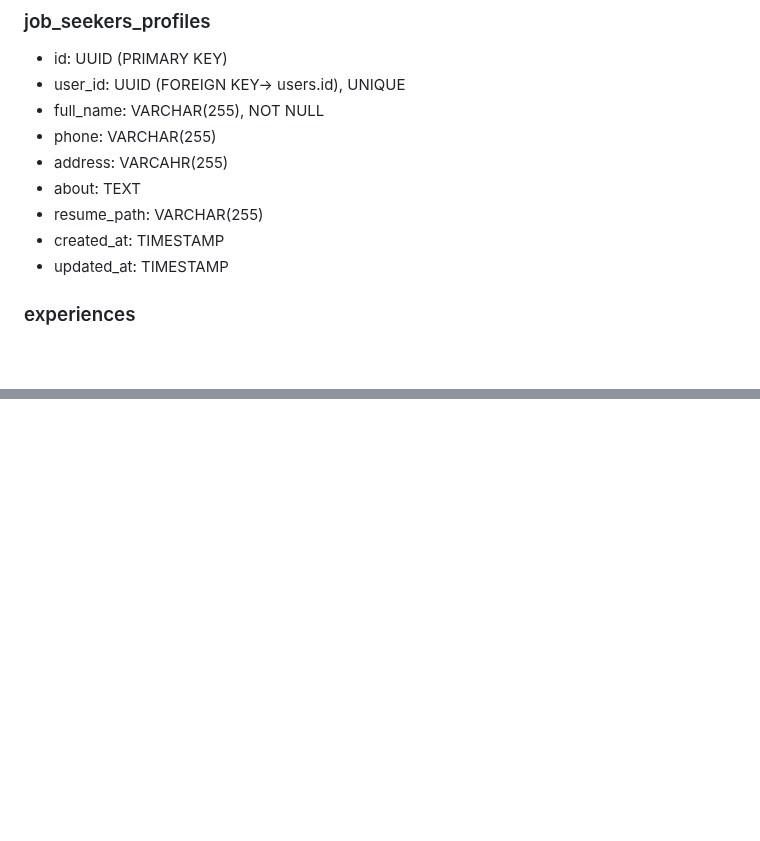
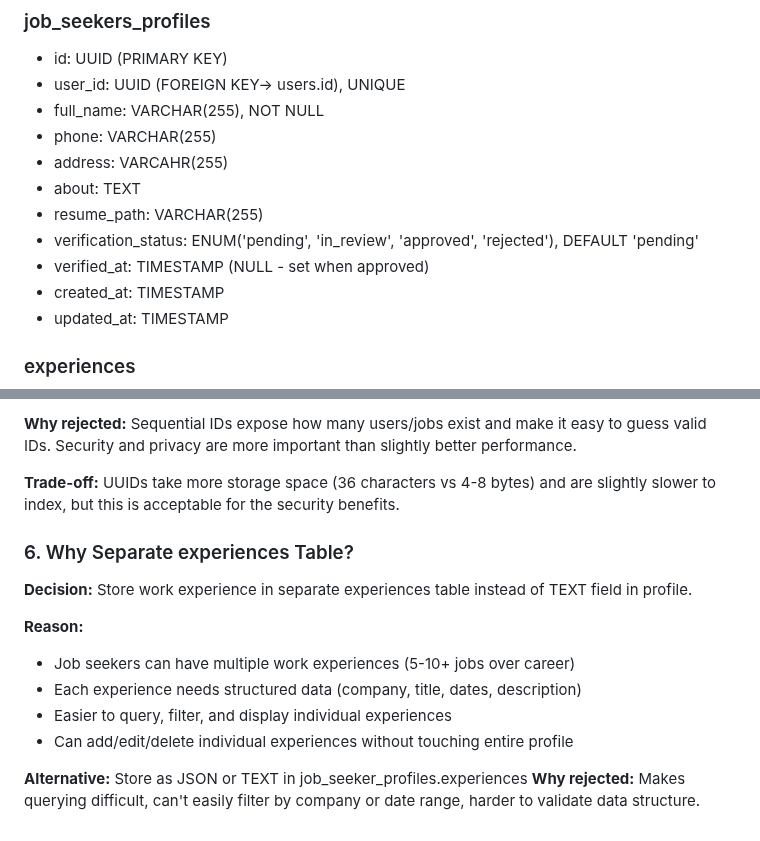
Before and after one commit to MahmoudAlHaj4/Lably, a Markdown page: design.md, 2 parts joined by grey strips. Drawn GitHub-style; blank space fills up the shorter version.

```diff
--- a/design.md
+++ b/design.md
@@ -183,6 +183,8 @@ I chose a three role system for the following reasons:
 - address: VARCAHR(255)
 - about: TEXT
 - resume_path: VARCHAR(255)
+- verification_status: ENUM('pending', 'in_review', 'approved', 'rejected'), DEFAULT 'pending'
+- verified_at: TIMESTAMP (NULL - set when approved)
 - created_at: TIMESTAMP
 - updated_at: TIMESTAMP
 
@@ -299,0 +316,15 @@ Instead of putting all user information in one giant users table, I split it int
+**Why rejected:** Sequential IDs expose how many users/jobs exist and make it easy to guess valid IDs. Security and privacy are more important than slightly better performance.
+
+**Trade-off:** UUIDs take more storage space (36 characters vs 4-8 bytes) and are slightly slower to index, but this is acceptable for the security benefits.
+
+### 6. Why Separate experiences Table?
+**Decision:** Store work experience in separate experiences table instead of TEXT field in profile.
+
+**Reason:**
+- Job seekers can have multiple work experiences (5-10+ jobs over career)
+- Each experience needs structured data (company, title, dates, description)
+- Easier to query, filter, and display individual experiences
+- Can add/edit/delete individual experiences without touching entire profile
+
+**Alternative:** Store as JSON or TEXT in job_seeker_profiles.experiences
+**Why rejected:** Makes querying difficult, can't easily filter by company or date range, harder to validate data structure.
```
Also changed, not shown: other parts of design.md (+49 -35 lines).
